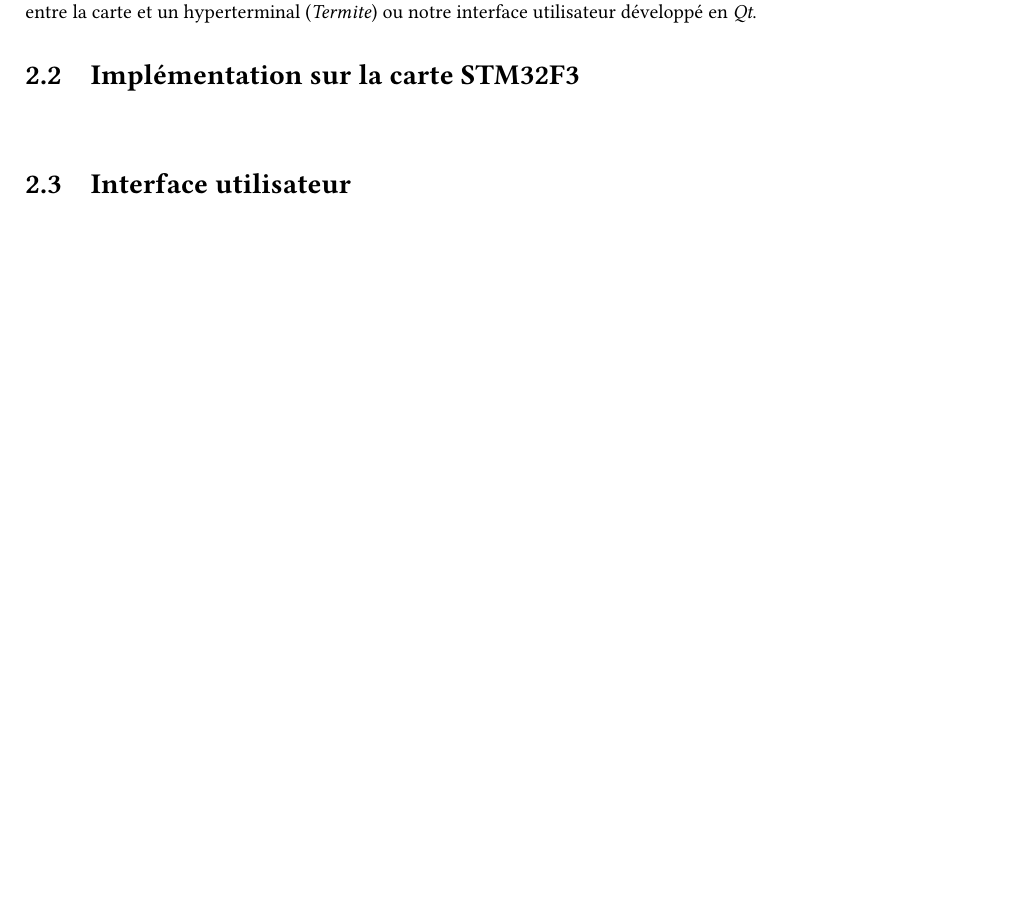
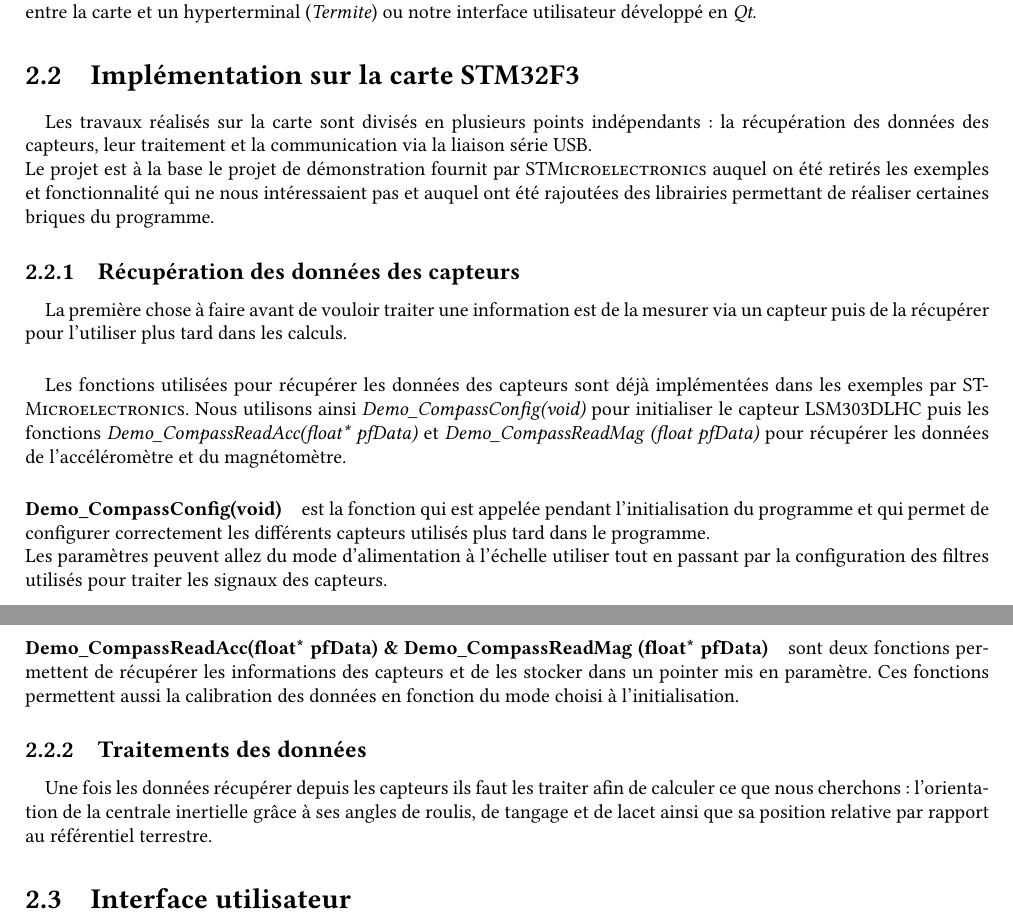
Before and after one commit to Broz3r/STM32F3-Orientation, a LaTeX thesis (Report/Rapport Projet Electronique.tex): part of page 7 of 9 before the commit and two parts of pages 7 and 8 of 10 after it, the two joined at a grey line, cut so that both start at the same text, the shorter picture padded with empty space. Compiled offline with pdfLaTeX; the source files are stored in an older character set and shown here as Unicode.

Commit message:
Add some implementation explainations in report

```diff
--- a/Report/Rapport Projet Electronique.tex
+++ b/Report/Rapport Projet Electronique.tex
@@ -200,6 +200,28 @@
 
 	\section{Implémentation sur la carte STM32F3}
 	\paragraph{}
+	Les travaux réalisés sur la carte sont divisés en plusieurs points indépendants: la récupération des données des capteurs, leur traitement et la communication via la liaison série USB.\\
+	Le projet est à la base le projet de démonstration fournit par \textsc{STMicroelectronics} auquel on été retirés les exemples et fonctionnalité qui ne nous intéressaient pas et auquel ont été rajoutées des librairies permettant de réaliser certaines briques du programme.
+
+	\subsection{Récupération des données des capteurs}
+	\paragraph{}
+	La première chose à faire avant de vouloir traiter une information est de la mesurer via un capteur puis de la récupérer pour l'utiliser plus tard dans les calculs.
+
+	\paragraph{}
+	Les fonctions utilisées pour récupérer les données des capteurs sont déjà implémentées dans les exemples par \textsc{STMicroelectronics}. Nous utilisons ainsi \emph{Demo\_CompassConfig(void)} pour initialiser le capteur LSM303DLHC puis les fonctions \emph{Demo\_CompassReadAcc(float* pfData)} et \emph{Demo\_CompassReadMag (float pfData)} pour récupérer les données de l'accéléromètre et du magnétomètre.
+
+	\paragraph{Demo\_CompassConfig(void)}
+	est la fonction qui est appelée pendant l'initialisation du programme et qui permet de configurer correctement les différents capteurs utilisés plus tard dans le programme.\\
+	Les paramètres peuvent allez du mode d'alimentation à l'échelle utiliser tout en passant par la configuration des filtres utilisés pour traiter les signaux des capteurs.
+
+	\paragraph{Demo\_CompassReadAcc(float* pfData) \& Demo\_CompassReadMag (float* pfData)}
+	sont deux fonctions permettent de récupérer les informations des capteurs et de les stocker dans un pointer mis en paramètre. Ces fonctions permettent aussi la calibration des données en fonction du mode choisi à l'initialisation.
+
+  \subsection{Traitements des données}
+
+	\paragraph{}
+	Une fois les données récupérer depuis les capteurs ils faut les traiter afin de calculer ce que nous cherchons: l'orientation de la centrale inertielle grâce à ses angles de roulis, de tangage et de lacet ainsi que sa position relative par rapport au référentiel terrestre.
+
 
 	\section{Interface utilisateur}
 	\paragraph{}
```
Also changed, not shown: source.txt (+11 -0 lines), Report/Rapport Projet Electronique.pdf, Report/Rapport Projet Electronique.tex (4 more changed lines), 3 other files.
